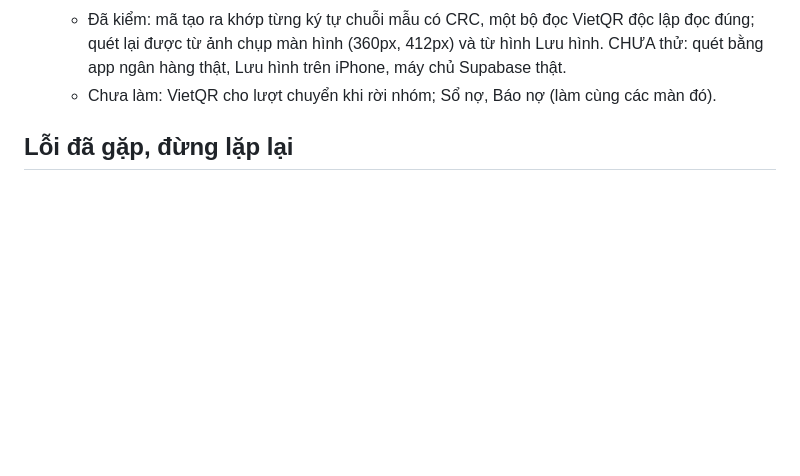
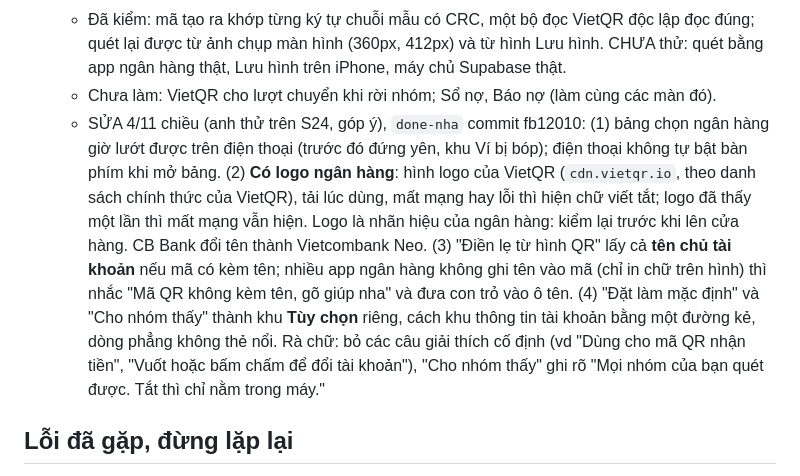
Before and after one commit to khang14052004-dev/so-no, a Markdown page: CLAUDE.md, the part around the change. GitHub-like rendering; blank space fills up the shorter version.

Commit message:
Chốt 4/11: sửa Tài khoản nhận tiền theo góp ý (logo, cuộn, tên từ QR, Tùy chọn)
Co-Authored-By: Claude Opus 5.5 <noreply@anthropic.com>
Claude-Session: https://claude.ai/code/session_01QPYacbTrtwYSEmg7maMe3m

```diff
--- a/CLAUDE.md
+++ b/CLAUDE.md
@@ -381,6 +381,7 @@ Giao diện:
   - Lệch bảng vẽ: chưa chọn sẵn Vietcombank (dễ để nhầm ngân hàng); danh sách của mình hiện 3 số cuối (bảng che hết) để phân biệt hai tài khoản cùng ngân hàng; chữ "Nhóm thấy" trên dòng tài khoản; Góp quỹ giữ ô số tiền và nút Chuyển khoản | Tiền mặt (mức góp chưa chốt).
   - Đã kiểm: mã tạo ra khớp từng ký tự chuỗi mẫu có CRC, một bộ đọc VietQR độc lập đọc đúng; quét lại được từ ảnh chụp màn hình (360px, 412px) và từ hình Lưu hình. CHƯA thử: quét bằng app ngân hàng thật, Lưu hình trên iPhone, máy chủ Supabase thật.
   - Chưa làm: VietQR cho lượt chuyển khi rời nhóm; Sổ nợ, Báo nợ (làm cùng các màn đó).
+  - SỬA 4/11 chiều (anh thử trên S24, góp ý), `done-nha` commit fb12010: (1) bảng chọn ngân hàng giờ lướt được trên điện thoại (trước đó đứng yên, khu Ví bị bóp); điện thoại không tự bật bàn phím khi mở bảng. (2) **Có logo ngân hàng**: hình logo của VietQR (`cdn.vietqr.io`, theo danh sách chính thức của VietQR), tải lúc dùng, mất mạng hay lỗi thì hiện chữ viết tắt; logo đã thấy một lần thì mất mạng vẫn hiện. Logo là nhãn hiệu của ngân hàng: kiểm lại trước khi lên cửa hàng. CB Bank đổi tên thành Vietcombank Neo. (3) "Điền lẹ từ hình QR" lấy cả **tên chủ tài khoản** nếu mã có kèm tên; nhiều app ngân hàng không ghi tên vào mã (chỉ in chữ trên hình) thì nhắc "Mã QR không kèm tên, gõ giúp nha" và đưa con trỏ vào ô tên. (4) "Đặt làm mặc định" và "Cho nhóm thấy" thành khu **Tùy chọn** riêng, cách khu thông tin tài khoản bằng một đường kẻ, dòng phẳng không thẻ nổi. Rà chữ: bỏ các câu giải thích cố định (vd "Dùng cho mã QR nhận tiền", "Vuốt hoặc bấm chấm để đổi tài khoản"), "Cho nhóm thấy" ghi rõ "Mọi nhóm của bạn quét được. Tắt thì chỉ nằm trong máy."
 
 ## Lỗi đã gặp, đừng lặp lại
 - Biểu tượng Android (maskable): đừng đoán phần máy hiện ra. 2/11 em ghi "Samsung hiện 66%" mà chưa đo; ảnh chụp S24 3/11 cho thấy 87%, mặt khỉ ra nhỏ. Đo bằng cách khớp ảnh chụp màn hình chính với bản maskable ở nhiều mức cắt, rồi mới chỉnh.
```
